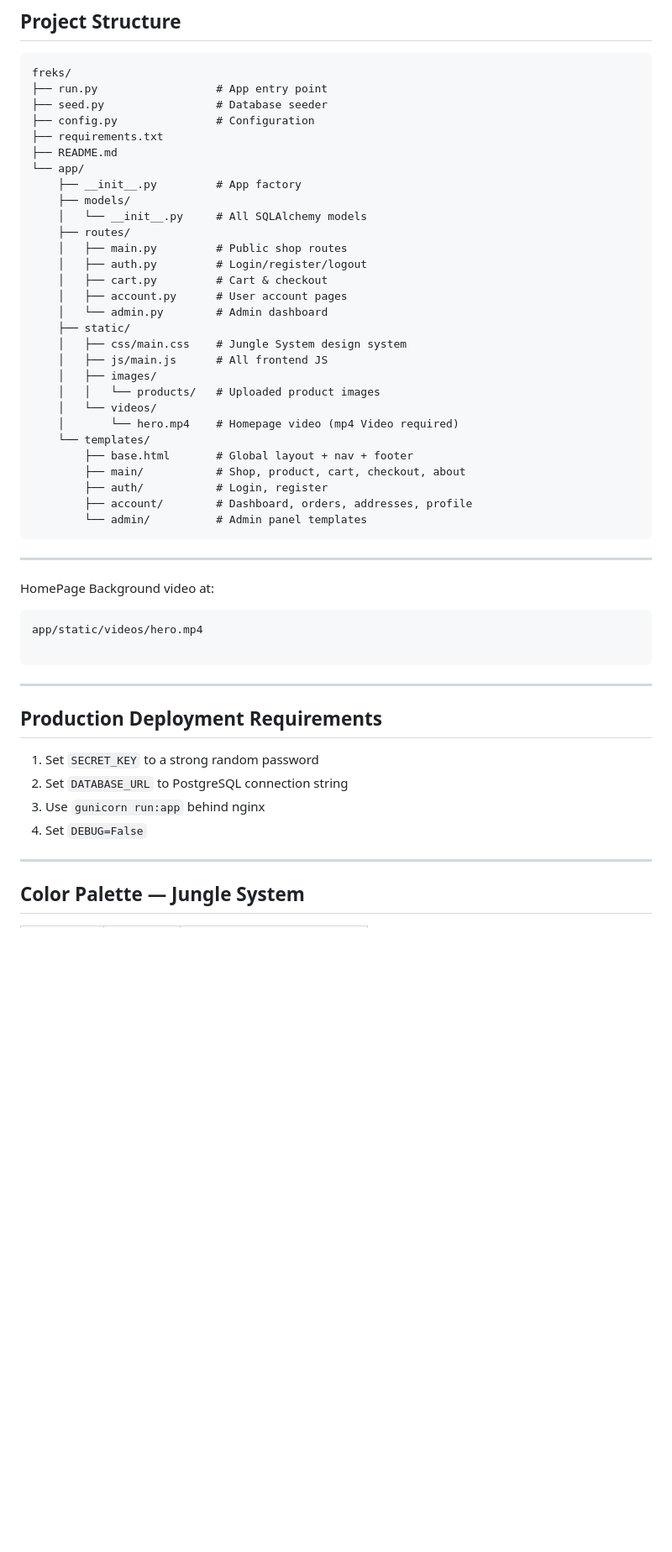
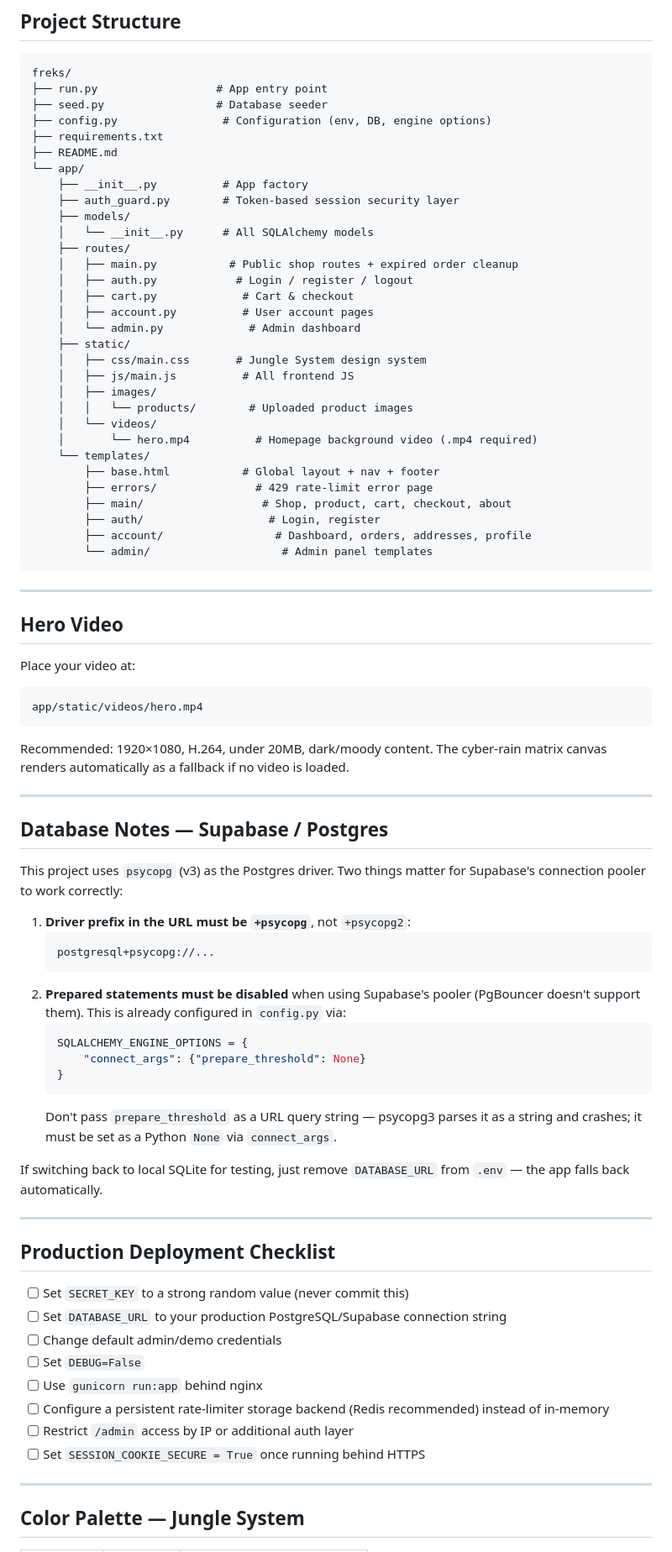
Before and after one commit to Axibrahim/in-your-soul, a Markdown page: README.md, the part around one of its changes. Shown at 84% size. GitHub-like rendering; blank space fills up the shorter version.

````diff
--- a/README.md
+++ b/README.md
@@ -107,51 +141,79 @@ Visit: `http://localhost:5000`
 freks/
 ├── run.py                  # App entry point
 ├── seed.py                 # Database seeder
-├── config.py               # Configuration
+├── config.py                # Configuration (env, DB, engine options)
 ├── requirements.txt
 ├── README.md
 └── app/
-    ├── __init__.py         # App factory
+    ├── __init__.py          # App factory
+    ├── auth_guard.py        # Token-based session security layer
     ├── models/
-    │   └── __init__.py     # All SQLAlchemy models
+    │   └── __init__.py      # All SQLAlchemy models
     ├── routes/
-    │   ├── main.py         # Public shop routes
-    │   ├── auth.py         # Login/register/logout
-    │   ├── cart.py         # Cart & checkout
-    │   ├── account.py      # User account pages
-    │   └── admin.py        # Admin dashboard
+    │   ├── main.py           # Public shop routes + expired order cleanup
+    │   ├── auth.py            # Login / register / logout
+    │   ├── cart.py             # Cart & checkout
+    │   ├── account.py          # User account pages
+    │   └── admin.py             # Admin dashboard
     ├── static/
-    │   ├── css/main.css    # Jungle System design system
-    │   ├── js/main.js      # All frontend JS
+    │   ├── css/main.css       # Jungle System design system
+    │   ├── js/main.js          # All frontend JS
     │   ├── images/
-    │   │   └── products/   # Uploaded product images
+    │   │   └── products/        # Uploaded product images
     │   └── videos/
-    │       └── hero.mp4    # Homepage video (mp4 Video required)
+    │       └── hero.mp4          # Homepage background video (.mp4 required)
     └── templates/
-        ├── base.html       # Global layout + nav + footer
-        ├── main/           # Shop, product, cart, checkout, about
-        ├── auth/           # Login, register
-        ├── account/        # Dashboard, orders, addresses, profile
-        └── admin/          # Admin panel templates
+        ├── base.html           # Global layout + nav + footer
+        ├── errors/               # 429 rate-limit error page
+        ├── main/                  # Shop, product, cart, checkout, about
+        ├── auth/                   # Login, register
+        ├── account/                 # Dashboard, orders, addresses, profile
+        └── admin/                    # Admin panel templates
 ```
 
 ---
 
+## Hero Video
 
-HomePage Background video at:
+Place your video at:
 ```
 app/static/videos/hero.mp4
+```
 
-```
+Recommended: 1920×1080, H.264, under 20MB, dark/moody content. The cyber-rain matrix canvas renders automatically as a fallback if no video is loaded.
 
 ---
 
-## Production Deployment Requirements
+## Database Notes — Supabase / Postgres
 
-1. Set `SECRET_KEY` to a strong random password
-2. Set `DATABASE_URL` to PostgreSQL connection string
-3. Use `gunicorn run:app` behind nginx
-4. Set `DEBUG=False`
+This project uses `psycopg` (v3) as the Postgres driver. Two things matter for Supabase's connection pooler to work correctly:
+
+1. **Driver prefix in the URL must be `+psycopg`**, not `+psycopg2`:
+   ```
+   postgresql+psycopg://...
+   ```
+2. **Prepared statements must be disabled** when using Supabase's pooler (PgBouncer doesn't support them). This is already configured in `config.py` via:
+   ```python
+   SQLALCHEMY_ENGINE_OPTIONS = {
+       "connect_args": {"prepare_threshold": None}
+   }
+   ```
+   Don't pass `prepare_threshold` as a URL query string — psycopg3 parses it as a string and crashes; it must be set as a Python `None` via `connect_args`.
+
+If switching back to local SQLite for testing, just remove `DATABASE_URL` from `.env` — the app falls back automatically.
+
+---
+
+## Production Deployment Checklist
+
+- [ ] Set `SECRET_KEY` to a strong random value (never commit this)
+- [ ] Set `DATABASE_URL` to your production PostgreSQL/Supabase connection string
+- [ ] Change default admin/demo credentials
+- [ ] Set `DEBUG=False`
+- [ ] Use `gunicorn run:app` behind nginx
+- [ ] Configure a persistent rate-limiter storage backend (Redis recommended) instead of in-memory
+- [ ] Restrict `/admin` access by IP or additional auth layer
+- [ ] Set `SESSION_COOKIE_SECURE = True` once running behind HTTPS
 
 ---
 
````
Also changed, not shown: other parts of README.md (+82 -50 lines).
